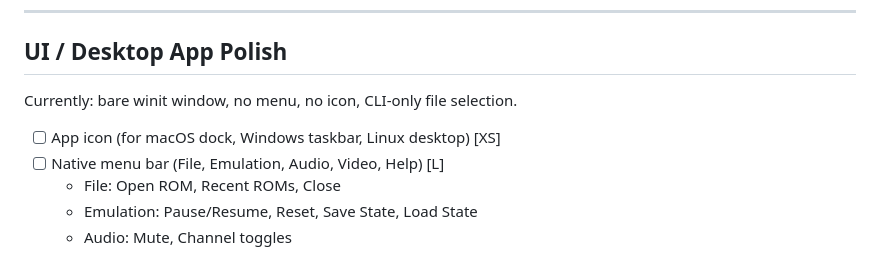
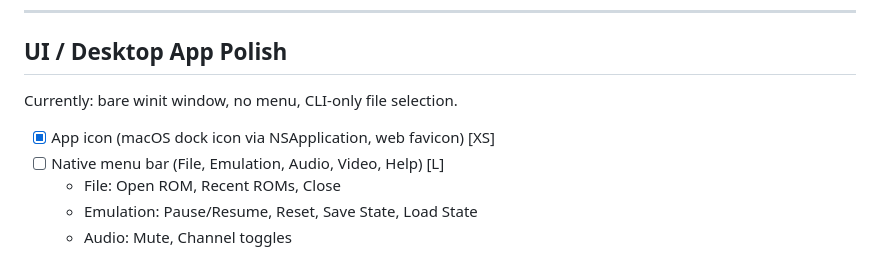
Before and after one commit to aastrand/krankulator, a Markdown page: TODO.md, the part around the change. Rendered like a GitHub page.

Commit message:
Update docs with app icon and window title

```diff
--- a/TODO.md
+++ b/TODO.md
@@ -105,9 +105,9 @@ Currently: no OSD, debug output goes to terminal only.
 
 ## UI / Desktop App Polish
 
-Currently: bare winit window, no menu, no icon, CLI-only file selection.
+Currently: bare winit window, no menu, CLI-only file selection.
 
-- [ ] App icon (for macOS dock, Windows taskbar, Linux desktop) [XS]
+- [x] App icon (macOS dock icon via NSApplication, web favicon) [XS]
 - [ ] Native menu bar (File, Emulation, Audio, Video, Help) [L]
   - File: Open ROM, Recent ROMs, Close
   - Emulation: Pause/Resume, Reset, Save State, Load State
```
Also changed, not shown: README.md (+2 -1 lines).
